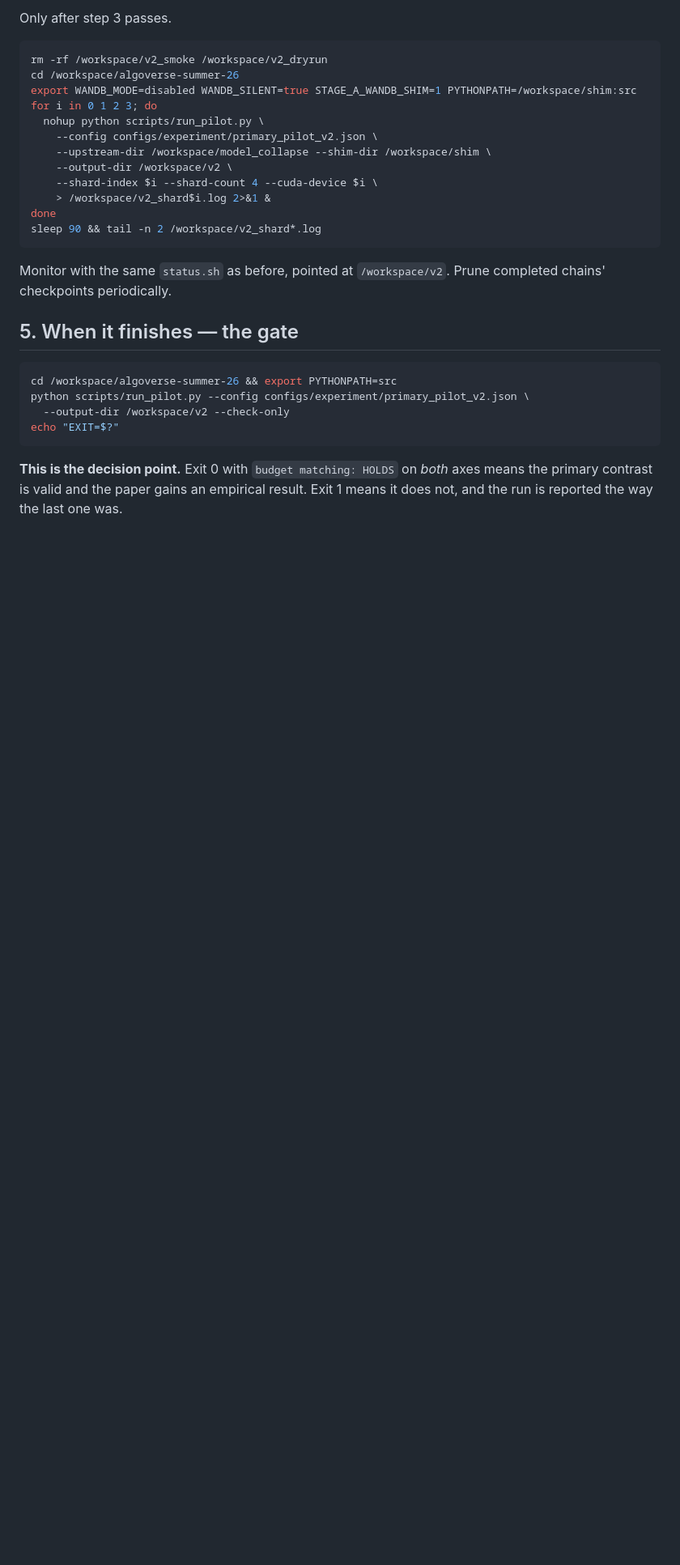
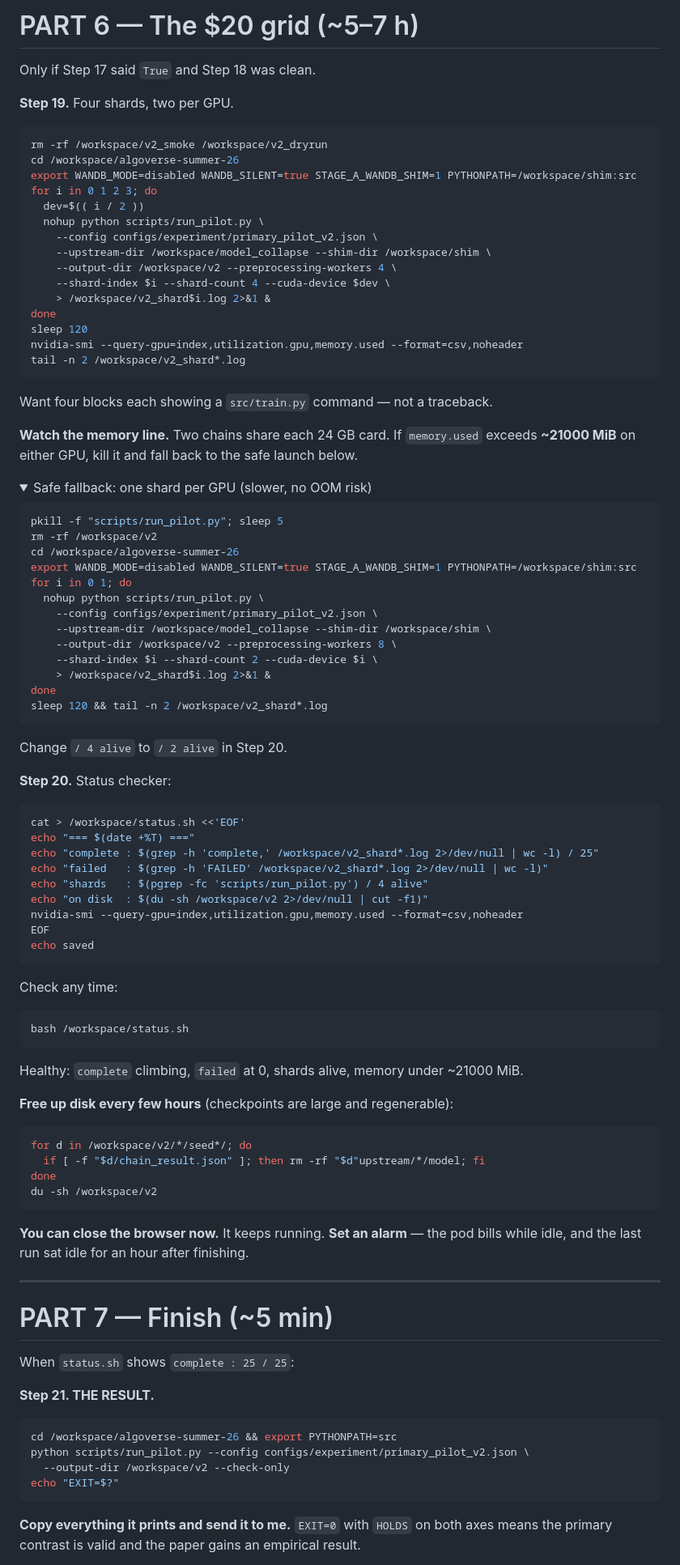
Before and after one commit to guptaneil1/algoverse-summer-26, a Markdown page: docs/RUNBOOK_V2_CORRECTED_GRID.md, the part around one of its changes. Shown at 81% size. Drawn GitHub-style; folded sections open; blank space fills up the shorter version.

````diff
--- a/docs/RUNBOOK_V2_CORRECTED_GRID.md
+++ b/docs/RUNBOOK_V2_CORRECTED_GRID.md
@@ -95,25 +180,96 @@ Want exit 0 or 2, and **no** `BUDGET_TOTAL_MISMATCH`.
 
-Only after step 3 passes.
+# PART 6 — The $20 grid (~5–7 h)
+
+Only if Step 17 said `True` and Step 18 was clean.
+
+**Step 19.** Four shards, two per GPU.
 
 ```bash
 rm -rf /workspace/v2_smoke /workspace/v2_dryrun
 cd /workspace/algoverse-summer-26
 export WANDB_MODE=disabled WANDB_SILENT=true STAGE_A_WANDB_SHIM=1 PYTHONPATH=/workspace/shim:src
 for i in 0 1 2 3; do
+  dev=$(( i / 2 ))
   nohup python scripts/run_pilot.py \
     --config configs/experiment/primary_pilot_v2.json \
     --upstream-dir /workspace/model_collapse --shim-dir /workspace/shim \
-    --output-dir /workspace/v2 \
-    --shard-index $i --shard-count 4 --cuda-device $i \
+    --output-dir /workspace/v2 --preprocessing-workers 4 \
+    --shard-index $i --shard-count 4 --cuda-device $dev \
     > /workspace/v2_shard$i.log 2>&1 &
 done
-sleep 90 && tail -n 2 /workspace/v2_shard*.log
+sleep 120
+nvidia-smi --query-gpu=index,utilization.gpu,memory.used --format=csv,noheader
+tail -n 2 /workspace/v2_shard*.log
 ```
 
-Monitor with the same `status.sh` as before, pointed at `/workspace/v2`. Prune completed
-chains' checkpoints periodically.
+Want four blocks each showing a `src/train.py` command — not a traceback.
 
-## 5. When it finishes — the gate
+**Watch the memory line.** Two chains share each 24 GB card. If `memory.used` exceeds
+**~21000 MiB** on either GPU, kill it and fall back to the safe launch below.
+
+<details>
+<summary>Safe fallback: one shard per GPU (slower, no OOM risk)</summary>
+
+```bash
+pkill -f "scripts/run_pilot.py"; sleep 5
+rm -rf /workspace/v2
+cd /workspace/algoverse-summer-26
+export WANDB_MODE=disabled WANDB_SILENT=true STAGE_A_WANDB_SHIM=1 PYTHONPATH=/workspace/shim:src
+for i in 0 1; do
+  nohup python scripts/run_pilot.py \
+    --config configs/experiment/primary_pilot_v2.json \
+    --upstream-dir /workspace/model_collapse --shim-dir /workspace/shim \
+    --output-dir /workspace/v2 --preprocessing-workers 8 \
+    --shard-index $i --shard-count 2 --cuda-device $i \
+    > /workspace/v2_shard$i.log 2>&1 &
+done
+sleep 120 && tail -n 2 /workspace/v2_shard*.log
+```
+
+Change `/ 4 alive` to `/ 2 alive` in Step 20.
+</details>
+
+**Step 20.** Status checker:
+
+```bash
+cat > /workspace/status.sh <<'EOF'
+echo "=== $(date +%T) ==="
+echo "complete : $(grep -h 'complete,' /workspace/v2_shard*.log 2>/dev/null | wc -l) / 25"
+echo "failed   : $(grep -h 'FAILED' /workspace/v2_shard*.log 2>/dev/null | wc -l)"
+echo "shards   : $(pgrep -fc 'scripts/run_pilot.py') / 4 alive"
+echo "on disk  : $(du -sh /workspace/v2 2>/dev/null | cut -f1)"
+nvidia-smi --query-gpu=index,utilization.gpu,memory.used --format=csv,noheader
+EOF
+echo saved
+```
+
+Check any time:
+
+```bash
+bash /workspace/status.sh
+```
+
+Healthy: `complete` climbing, `failed` at 0, shards alive, memory under ~21000 MiB.
+
+**Free up disk every few hours** (checkpoints are large and regenerable):
+
+```bash
+for d in /workspace/v2/*/seed*/; do
+  if [ -f "$d/chain_result.json" ]; then rm -rf "$d"upstream/*/model; fi
+done
+du -sh /workspace/v2
+```
+
+**You can close the browser now.** It keeps running. **Set an alarm** — the pod bills while
+idle, and the last run sat idle for an hour after finishing.
+
+---
+
+# PART 7 — Finish (~5 min)
+
+When `status.sh` shows `complete : 25 / 25`:
+
+**Step 21. THE RESULT.**
 
 ```bash
 cd /workspace/algoverse-summer-26 && export PYTHONPATH=src
@@ -122,7 +278,6 @@ python scripts/run_pilot.py --config configs/experiment/primary_pilot_v2.json \
 echo "EXIT=$?"
 ```
 
-**This is the decision point.** Exit 0 with `budget matching: HOLDS` on *both* axes means
-the primary contrast is valid and the paper gains an empirical result. Exit 1 means it does
-not, and the run is reported the way the last one was.
+**Copy everything it prints and send it to me.** `EXIT=0` with `HOLDS` on both axes means
+the primary contrast is valid and the paper gains an empirical result.
 
````
Also changed, not shown: other parts of docs/RUNBOOK_V2_CORRECTED_GRID.md (+150 -60 lines).
